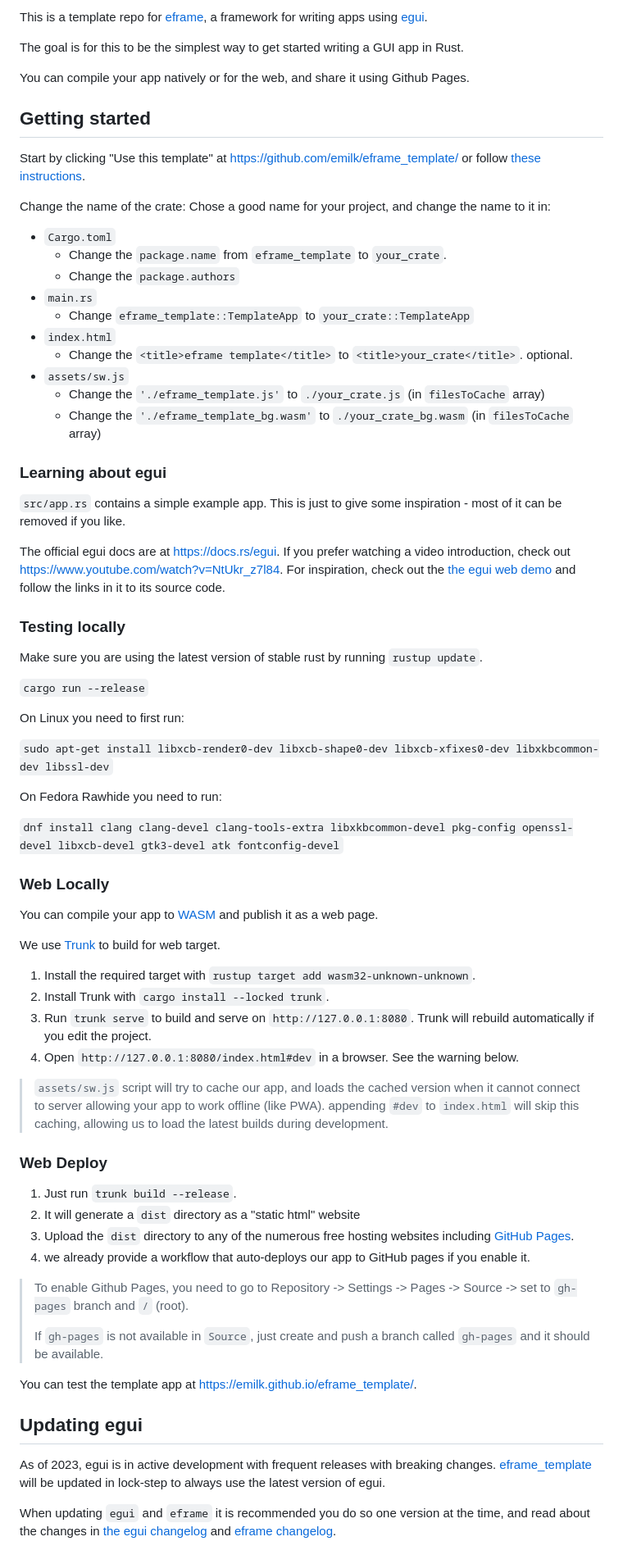
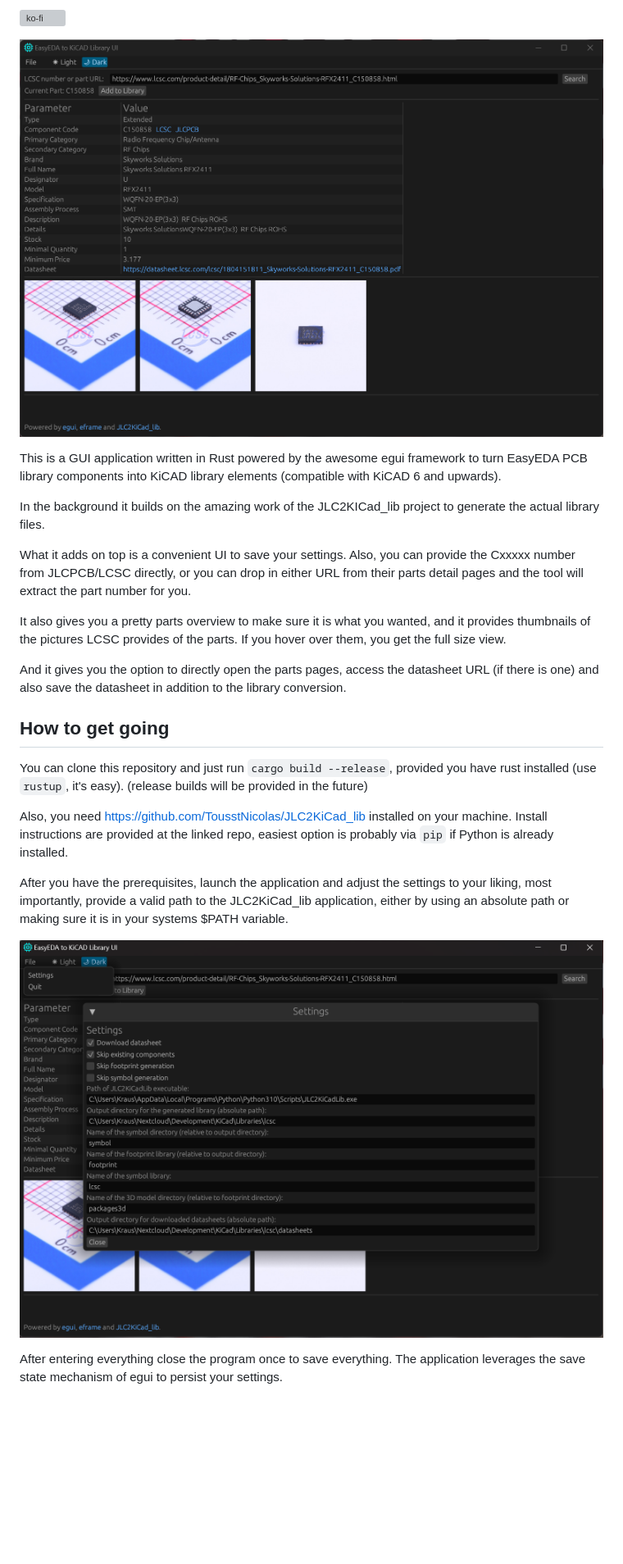
Before and after one commit to markusdd/EasyEDA_to_KiCAD_Lib_UI, a Markdown page: README.md, the part around the change printed below. Shown: that part at 82% size. Rendered like a GitHub page; pictures changed too: assets/screenshot.png (added), assets/settings.png (added); blank space fills up the shorter version; grey boxes are pictures that could not be loaded.

```diff
--- a/README.md
+++ b/README.md
@@ -5,72 +4,35 @@
 
-This is a template repo for [eframe](https://github.com/emilk/egui/tree/master/crates/eframe), a framework for writing apps using [egui](https://github.com/emilk/egui/).
+[![ko-fi](https://ko-fi.com/img/githubbutton_sm.svg)](https://ko-fi.com/R6R8DQO8C)
 
-The goal is for this to be the simplest way to get started writing a GUI app in Rust.
+![screenshot](assets/screenshot.png)
 
-You can compile your app natively or for the web, and share it using Github Pages.
+This is a GUI application written in Rust powered by the awesome egui framework to turn
+EasyEDA PCB library components into KiCAD library elements (compatible with KiCAD 6 and upwards).
 
-## Getting started
+In the background it builds on the amazing work of the JLC2KICad_lib project to generate
+the actual library files.
 
-Start by clicking "Use this template" at https://github.com/emilk/eframe_template/ or follow [these instructions](https://docs.github.com/en/free-pro-team@latest/github/creating-cloning-and-archiving-repositories/creating-a-repository-from-a-template).
+What it adds on top is a convenient UI to save your settings. Also, you can provide the Cxxxxx
+number from JLCPCB/LCSC directly, or you can drop in either URL from their parts detail pages and the
+tool will extract the part number for you.
 
-Change the name of the crate: Chose a good name for your project, and change the name to it in:
-* `Cargo.toml`
-    * Change the `package.name` from `eframe_template` to `your_crate`.
-    * Change the `package.authors`
-* `main.rs`
-    * Change `eframe_template::TemplateApp` to `your_crate::TemplateApp`
-* `index.html`
-    * Change the `<title>eframe template</title>` to `<title>your_crate</title>`. optional.
-* `assets/sw.js`
-  * Change the `'./eframe_template.js'` to `./your_crate.js` (in `filesToCache` array)
-  * Change the `'./eframe_template_bg.wasm'` to `./your_crate_bg.wasm` (in `filesToCache` array)
+It also gives you a pretty parts overview to make sure it is what you wanted, and it provides thumbnails
+of the pictures LCSC provides of the parts. If you hover over them, you get the full size view.
 
-### Learning about egui
+And it gives you the option to directly open the parts pages, access the datasheet URL (if there is one) and
+also save the datasheet in addition to the library conversion.
 
-`src/app.rs` contains a simple example app. This is just to give some inspiration - most of it can be removed if you like.
+## How to get going
 
-The official egui docs are at <https://docs.rs/egui>. If you prefer watching a video introduction, check out <https://www.youtube.com/watch?v=NtUkr_z7l84>. For inspiration, check out the [the egui web demo](https://emilk.github.io/egui/index.html) and follow the links in it to its source code.
+You can clone this repository and just run `cargo build --release`, provided you have rust installed (use `rustup`, it's easy).
+(release builds will be provided in the future)
 
-### Testing locally
+Also, you need https://github.com/TousstNicolas/JLC2KiCad_lib
+installed on your machine. Install instructions are provided at the linked repo, easiest option is probably via `pip` if Python is already installed.
 
-Make sure you are using the latest version of stable rust by running `rustup update`.
+After you have the prerequisites, launch the application and adjust the settings to your liking, most importantly, provide a valid path to the JLC2KiCad_lib application, either by using an absolute path or making sure it is in your systems $PATH variable.
 
-`cargo run --release`
+![settings](assets/settings.png)
 
-On Linux you need to first run:
-
-`sudo apt-get install libxcb-render0-dev libxcb-shape0-dev libxcb-xfixes0-dev libxkbcommon-dev libssl-dev`
-
-On Fedora Rawhide you need to run:
-
-`dnf install clang clang-devel clang-tools-extra libxkbcommon-devel pkg-config openssl-devel libxcb-devel gtk3-devel atk fontconfig-devel`
-
-### Web Locally
-
-You can compile your app to [WASM](https://en.wikipedia.org/wiki/WebAssembly) and publish it as a web page.
-
-We use [Trunk](https://trunkrs.dev/) to build for web target.
-1. Install the required target with `rustup target add wasm32-unknown-unknown`.
-2. Install Trunk with `cargo install --locked trunk`.
-3. Run `trunk serve` to build and serve on `http://127.0.0.1:8080`. Trunk will rebuild automatically if you edit the project.
-4. Open `http://127.0.0.1:8080/index.html#dev` in a browser. See the warning below.
-
-> `assets/sw.js` script will try to cache our app, and loads the cached version when it cannot connect to server allowing your app to work offline (like PWA).
-> appending `#dev` to `index.html` will skip this caching, allowing us to load the latest builds during development.
-
-### Web Deploy
-1. Just run `trunk build --release`.
-2. It will generate a `dist` directory as a "static html" website
-3. Upload the `dist` directory to any of the numerous free hosting websites including [GitHub Pages](https://docs.github.com/en/free-pro-team@latest/github/working-with-github-pages/configuring-a-publishing-source-for-your-github-pages-site).
-4. we already provide a workflow that auto-deploys our app to GitHub pages if you enable it.
-> To enable Github Pages, you need to go to Repository -> Settings -> Pages -> Source -> set to `gh-pages` branch and `/` (root).
->
-> If `gh-pages` is not available in `Source`, just create and push a branch called `gh-pages` and it should be available.
-
-You can test the template app at <https://emilk.github.io/eframe_template/>.
-
-## Updating egui
-
-As of 2023, egui is in active development with frequent releases with breaking changes. [eframe_template](https://github.com/emilk/eframe_template/) will be updated in lock-step to always use the latest version of egui.
-
-When updating `egui` and `eframe` it is recommended you do so one version at the time, and read about the changes in [the egui changelog](https://github.com/emilk/egui/blob/master/CHANGELOG.md) and [eframe changelog](https://github.com/emilk/egui/blob/master/crates/eframe/CHANGELOG.md).
+After entering everything close the program once to save everything.
+The application leverages the save state mechanism of egui to persist your settings.
```
Also changed, not shown: other parts of README.md (+2 -3 lines), 1 other file.
